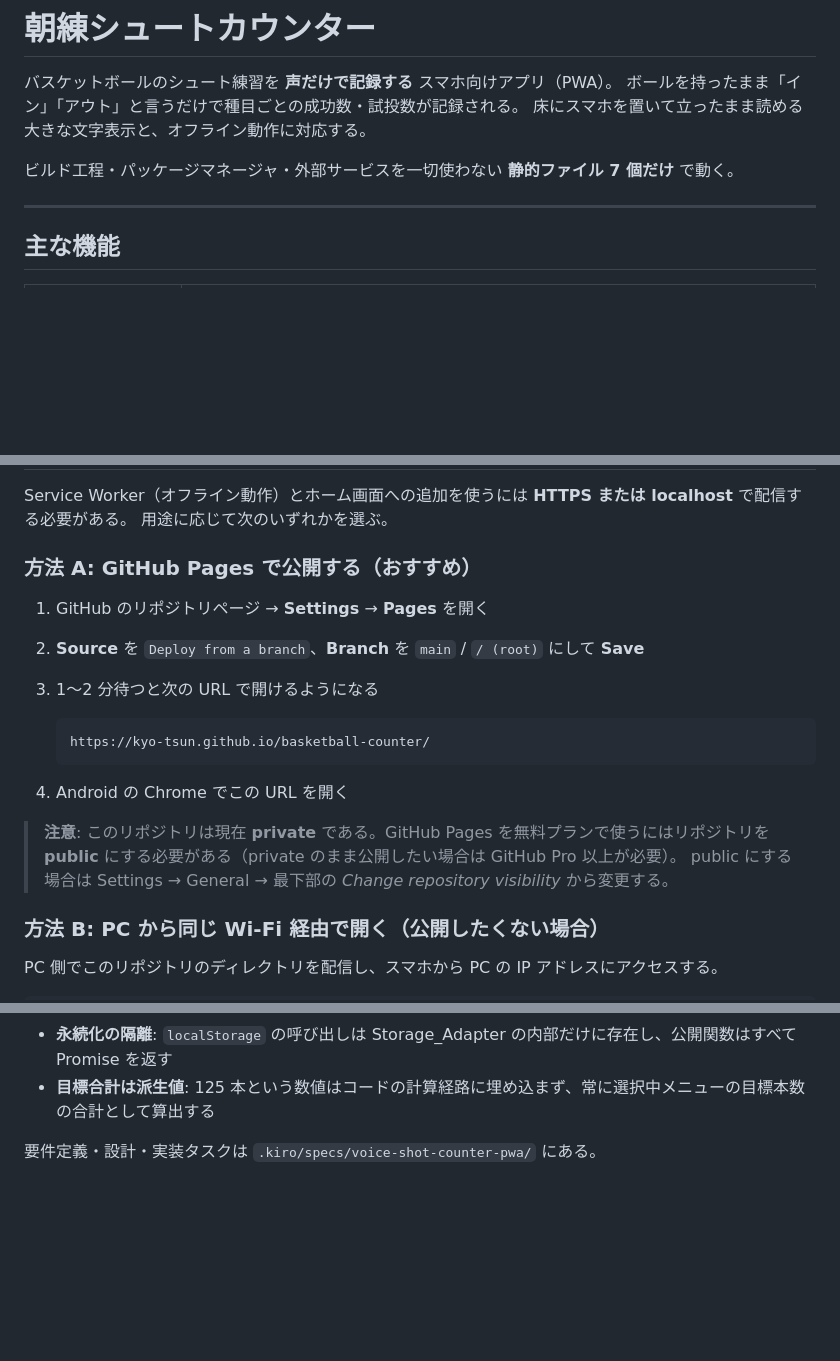
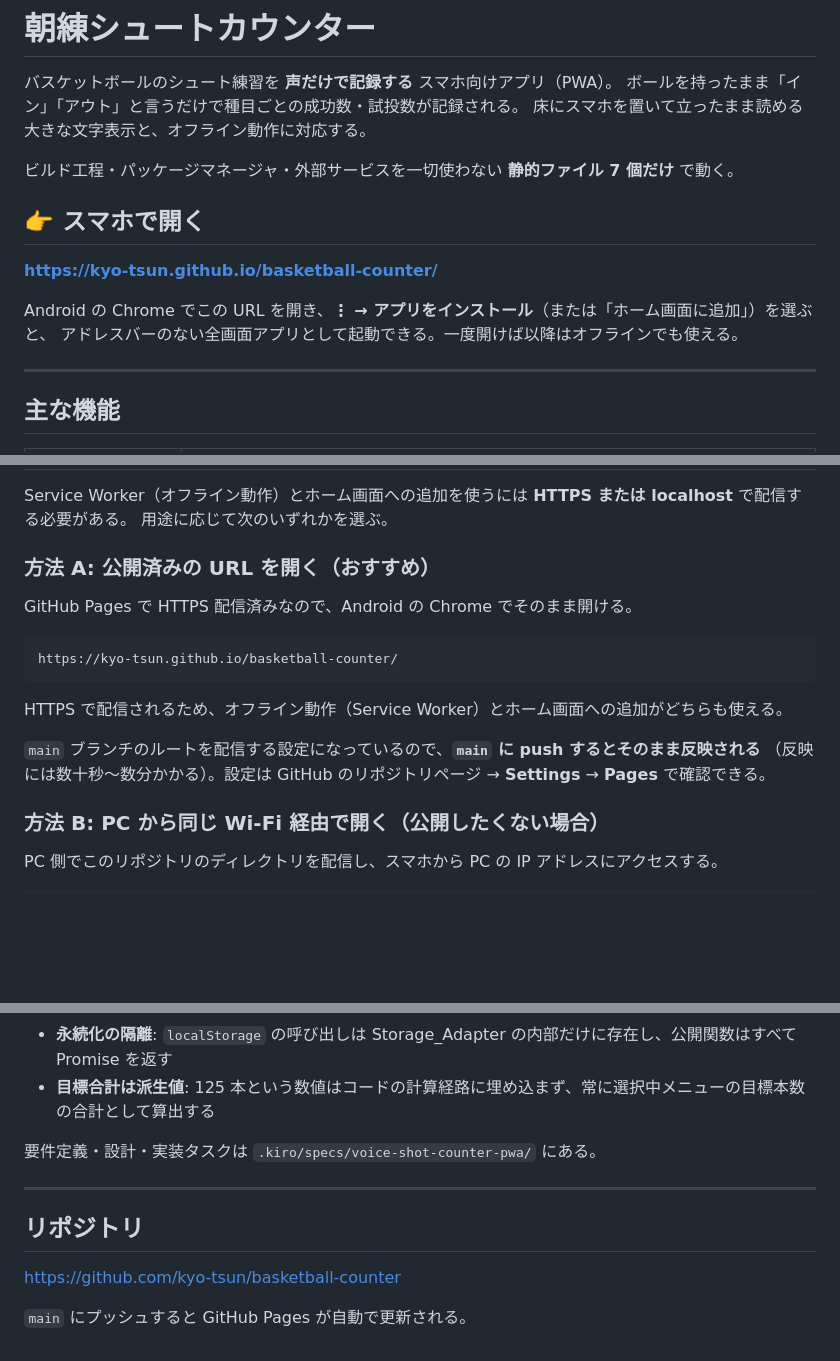
Before and after one commit to kyo-tsun/basketball-counter, a Markdown page: README.md, 3 parts joined by grey strips. GitHub-like rendering; blank space fills up the shorter version.

Commit message:
README: GitHub Pages の公開 URL を反映

````diff
--- a/README.md
+++ b/README.md
@@ -5,6 +5,13 @@
 床にスマホを置いて立ったまま読める大きな文字表示と、オフライン動作に対応する。
 
 ビルド工程・パッケージマネージャ・外部サービスを一切使わない **静的ファイル 7 個だけ** で動く。
+
+## 👉 スマホで開く
+
+**<https://kyo-tsun.github.io/basketball-counter/>**
+
+Android の Chrome でこの URL を開き、**⋮ → アプリをインストール**（または「ホーム画面に追加」）を選ぶと、
+アドレスバーのない全画面アプリとして起動できる。一度開けば以降はオフラインでも使える。
 
 ---
 
@@ -29,20 +36,18 @@
 Service Worker（オフライン動作）とホーム画面への追加を使うには **HTTPS または localhost** で配信する必要がある。
 用途に応じて次のいずれかを選ぶ。
 
-### 方法 A: GitHub Pages で公開する（おすすめ）
+### 方法 A: 公開済みの URL を開く（おすすめ）
 
-1. GitHub のリポジトリページ → **Settings** → **Pages** を開く
-2. **Source** を `Deploy from a branch`、**Branch** を `main` / `/ (root)` にして **Save**
-3. 1〜2 分待つと次の URL で開けるようになる
+GitHub Pages で HTTPS 配信済みなので、Android の Chrome でそのまま開ける。
 
-   ```
-   https://kyo-tsun.github.io/basketball-counter/
-   ```
+```
+https://kyo-tsun.github.io/basketball-counter/
+```
 
-4. Android の Chrome でこの URL を開く
+HTTPS で配信されるため、オフライン動作（Service Worker）とホーム画面への追加がどちらも使える。
 
-> **注意**: このリポジトリは現在 **private** である。GitHub Pages を無料プランで使うにはリポジトリを **public** にする必要がある（private のまま公開したい場合は GitHub Pro 以上が必要）。
-> public にする場合は Settings → General → 最下部の *Change repository visibility* から変更する。
+`main` ブランチのルートを配信する設定になっているので、**`main` に push するとそのまま反映される**
+（反映には数十秒〜数分かかる）。設定は GitHub のリポジトリページ → **Settings** → **Pages** で確認できる。
 
 ### 方法 B: PC から同じ Wi-Fi 経由で開く（公開したくない場合）
 
@@ -266,3 +273,11 @@ node test/serve.js
 - **目標合計は派生値**: 125 本という数値はコードの計算経路に埋め込まず、常に選択中メニューの目標本数の合計として算出する
 
 要件定義・設計・実装タスクは `.kiro/specs/voice-shot-counter-pwa/` にある。
+
+---
+
+## リポジトリ
+
+<https://github.com/kyo-tsun/basketball-counter>
+
+`main` にプッシュすると GitHub Pages が自動で更新される。
````
Also changed, not shown: other parts of README.md (+2 -0 lines).
